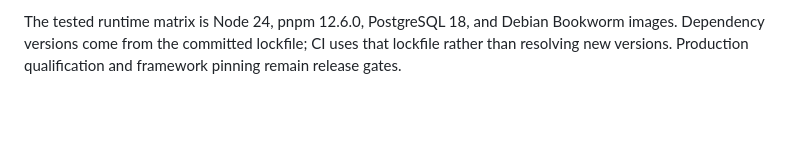
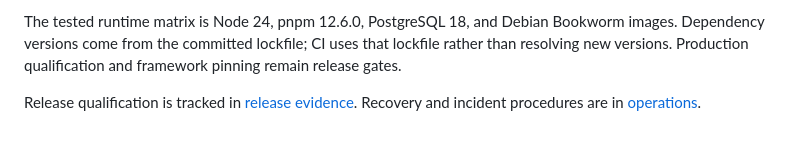
Before and after one commit to xcvzmoon/pipong, a Markdown page: README.md, the part around the change. Rendered like a GitHub page; blank space fills up the shorter version.

Commit message:
docs(release): distinguish exercised evidence from open qualification gates

```diff
--- a/README.md
+++ b/README.md
@@ -160,3 +160,6 @@ The tested runtime matrix is Node 24, pnpm 12.6.0, PostgreSQL 18, and Debian
 Bookworm images. Dependency versions come from the committed lockfile; CI uses
 that lockfile rather than resolving new versions. Production qualification and
 framework pinning remain release gates.
+
+Release qualification is tracked in [release evidence](docs/release-evidence.md).
+Recovery and incident procedures are in [operations](docs/operations.md).
```
Also changed, not shown: docs/release-evidence.md (added, +54 -0 lines).
